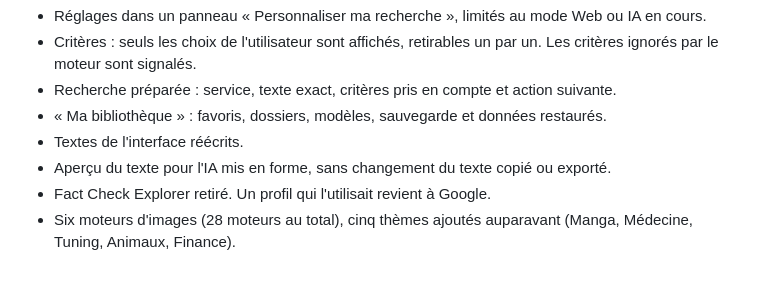
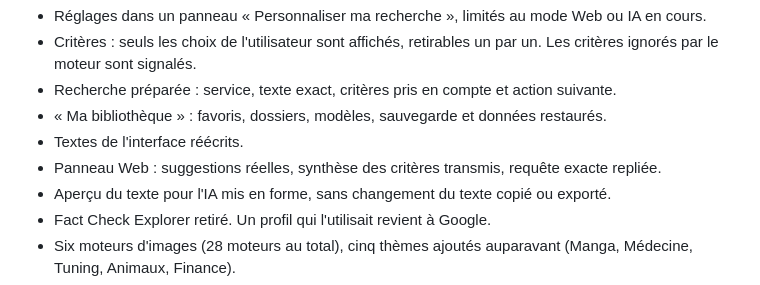
Before and after one commit to loic31000/KERYNQ, a Markdown page: CHANGELOG.md, the part around the change. Rendered like a GitHub page.

```diff
--- a/CHANGELOG.md
+++ b/CHANGELOG.md
@@ -12,6 +12,7 @@ Ce journal suit les changements vérifiables de KERYNQ. Les versions décrivent
 - Recherche préparée : service, texte exact, critères pris en compte et action suivante.
 - « Ma bibliothèque » : favoris, dossiers, modèles, sauvegarde et données restaurés.
 - Textes de l'interface réécrits.
+- Panneau Web : suggestions réelles, synthèse des critères transmis, requête exacte repliée.
 - Aperçu du texte pour l'IA mis en forme, sans changement du texte copié ou exporté.
 - Fact Check Explorer retiré. Un profil qui l'utilisait revient à Google.
 - Six moteurs d'images (28 moteurs au total), cinq thèmes ajoutés auparavant (Manga, Médecine, Tuning, Animaux, Finance).
```
Also changed, not shown: docs/UX_REFONTE.md (+16 -0 lines), docs/images/ux-apres-mobile.png, docs/images/ux-apres-web-filtres.png (added), docs/images/ux-apres-web.png, 5 other files.
